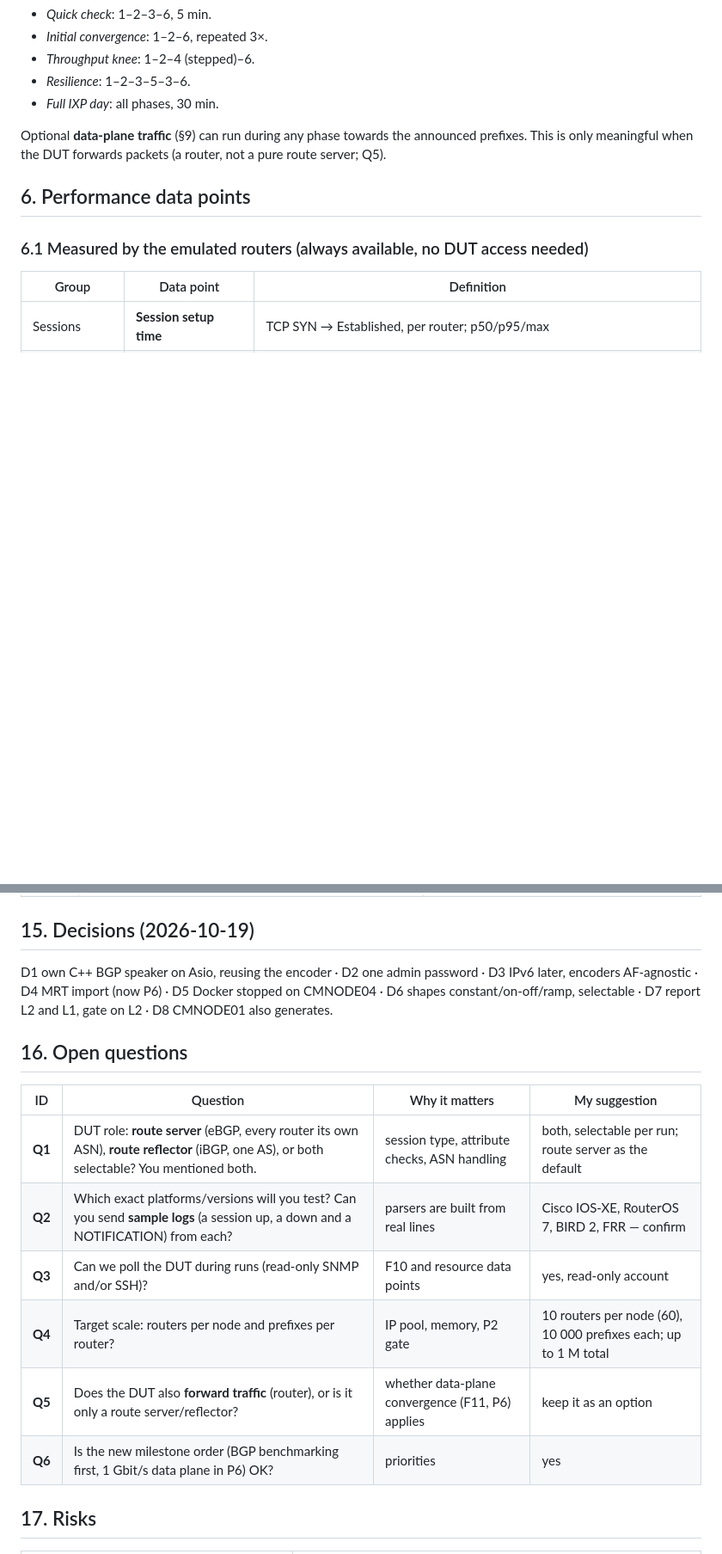
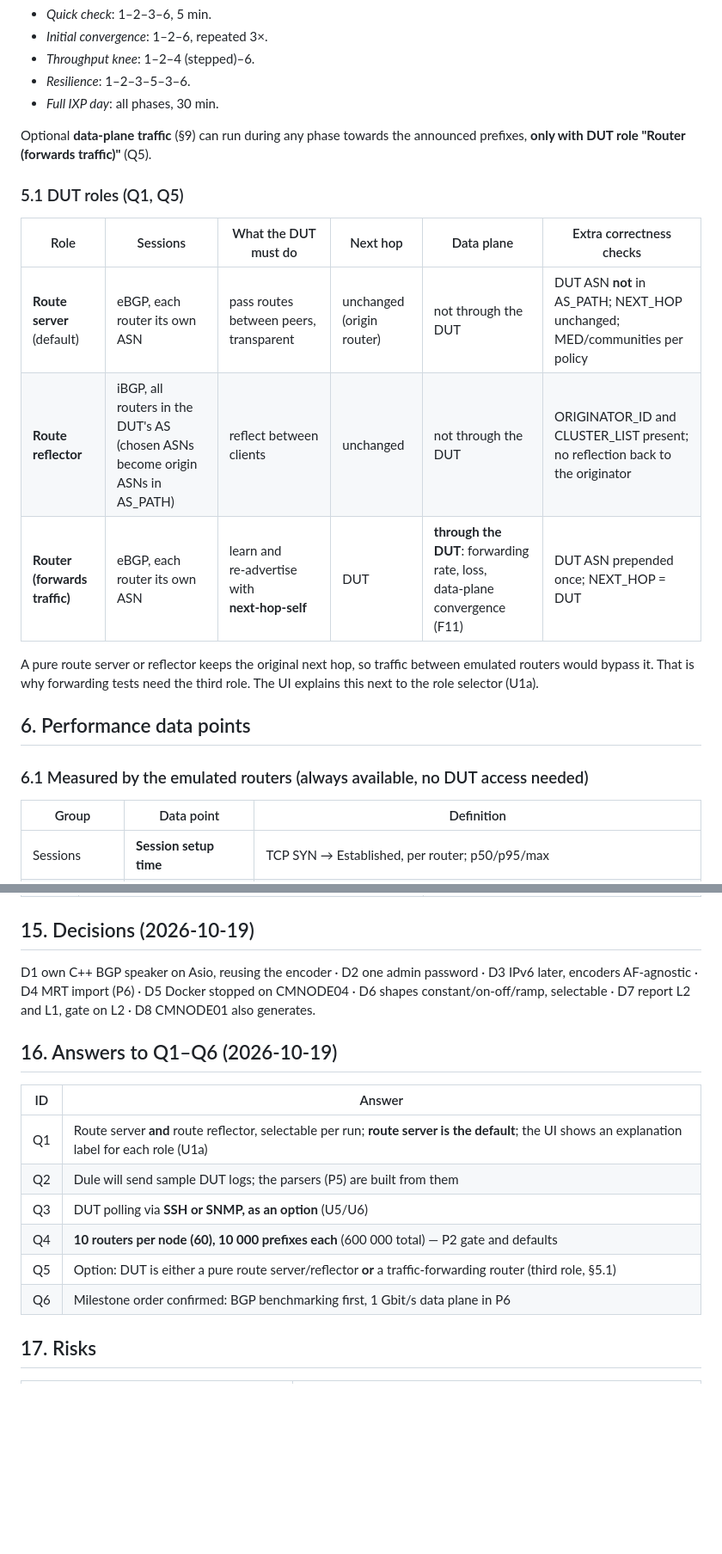
Before and after one commit to vuckovic/TrafficGenerator, a Markdown page: docs/03-specification.md, 2 parts joined by grey strips. Shown at 86% size. Rendered like a GitHub page; blank space fills up the shorter version.

Commit message:
Spec v0.4: Q1-Q6 answered
- DUT roles: route server (default), route reflector, router (forwards traffic,
  next-hop-self) with role table and correctness checks per role (spec 5.1)
- UI: U1 role selector with explanation label U1a; tooltip rule for all controls;
  scenario-prefix traffic only in router role; SNMP/SSH polling as options
- defaults 10 routers/node x 10 000 prefixes; milestone order confirmed

Co-Authored-By: Claude Opus 5.5 <noreply@anthropic.com>
Claude-Session: https://claude.ai/code/session_01Gi4Cj2xj2NTnUfmTpNbBh6

```diff
--- a/docs/03-specification.md
+++ b/docs/03-specification.md
@@ -114,7 +114,17 @@ A run is a sequence of phases on a common timeline. The UI offers presets, and t
 - *Resilience*: 1–2–3–5–3–6.
 - *Full IXP day*: all phases, 30 min.
 
-Optional **data‑plane traffic** (§9) can run during any phase towards the announced prefixes. This is only meaningful when the DUT forwards packets (a router, not a pure route server; Q5).
+Optional **data‑plane traffic** (§9) can run during any phase towards the announced prefixes, **only with DUT role "Router (forwards traffic)"** (Q5).
+
+### 5.1 DUT roles (Q1, Q5)
+
+| Role | Sessions | What the DUT must do | Next hop | Data plane | Extra correctness checks |
+|---|---|---|---|---|---|
+| **Route server** (default) | eBGP, each router its own ASN | pass routes between peers, transparent | unchanged (origin router) | not through the DUT | DUT ASN **not** in AS_PATH; NEXT_HOP unchanged; MED/communities per policy |
+| **Route reflector** | iBGP, all routers in the DUT's AS (chosen ASNs become origin ASNs in AS_PATH) | reflect between clients | unchanged | not through the DUT | ORIGINATOR_ID and CLUSTER_LIST present; no reflection back to the originator |
+| **Router (forwards traffic)** | eBGP, each router its own ASN | learn and re‑advertise with **next‑hop‑self** | DUT | **through the DUT**: forwarding rate, loss, data‑plane convergence (F11) | DUT ASN prepended once; NEXT_HOP = DUT |
+
+A pure route server or reflector keeps the original next hop, so traffic between emulated routers would bypass it. That is why forwarding tests need the third role. The UI explains this next to the role selector (U1a).
 
 ## 6. Performance data points
 
@@ -240,18 +250,18 @@ C++20 / GCC 14 / CMake; Asio (event loops); cpp‑httplib + nlohmann/json; spdlo
 | **P7** | hardening, user guide, validation on the real DUTs | final acceptance |
 
 ## 15. Decisions (2026‑10‑19)
-D1 own C++ BGP speaker on Asio, reusing the encoder · D2 one admin password · D3 IPv6 later, encoders AF‑agnostic · D4 MRT import (now P6) · D5 Docker stopped on CMNODE04 · D6 shapes constant/on‑off/ramp, selectable · D7 report L2 and L1, gate on L2 · D8 CMNODE01 also generates.
+D1 own C++ BGP speaker on Asio, reusing the encoder · D2 one admin password · D3 IPv6 later, encoders AF‑agnostic · D4 MRT import (P6) · D5 Docker stopped on CMNODE04 · D6 shapes constant/on‑off/ramp, selectable · D7 report L2 and L1, gate on L2 · D8 CMNODE01 also generates.
 
-## 16. Open questions
+## 16. Answers to Q1–Q6 (2026‑10‑19)
 
-| ID | Question | Why it matters | My suggestion |
-|---|---|---|---|
-| **Q1** | DUT role: **route server** (eBGP, every router its own ASN), **route reflector** (iBGP, one AS), or both selectable? You mentioned both. | session type, attribute checks, ASN handling | both, selectable per run; route server as the default |
-| **Q2** | Which exact platforms/versions will you test? Can you send **sample logs** (a session up, a down and a NOTIFICATION) from each? | parsers are built from real lines | Cisco IOS‑XE, RouterOS 7, BIRD 2, FRR — confirm |
-| **Q3** | Can we poll the DUT during runs (read‑only SNMP and/or SSH)? | F10 and resource data points | yes, read‑only account |
-| **Q4** | Target scale: routers per node and prefixes per router? | IP pool, memory, P2 gate | 10 routers per node (60), 10 000 prefixes each; up to 1 M total |
-| **Q5** | Does the DUT also **forward traffic** (router), or is it only a route server/reflector? | whether data‑plane convergence (F11, P6) applies | keep it as an option |
-| **Q6** | Is the new milestone order (BGP benchmarking first, 1 Gbit/s data plane in P6) OK? | priorities | yes |
+| ID | Answer |
+|---|---|
+| Q1 | Route server **and** route reflector, selectable per run; **route server is the default**; the UI shows an explanation label for each role (U1a) |
+| Q2 | Dule will send sample DUT logs; the parsers (P5) are built from them |
+| Q3 | DUT polling via **SSH or SNMP, as an option** (U5/U6) |
+| Q4 | **10 routers per node (60), 10 000 prefixes each** (600 000 total) — P2 gate and defaults |
+| Q5 | Option: DUT is either a pure route server/reflector **or** a traffic‑forwarding router (third role, §5.1) |
+| Q6 | Milestone order confirmed: BGP benchmarking first, 1 Gbit/s data plane in P6 |
 
 ## 17. Risks
 
```
Also changed, not shown: other parts of docs/03-specification.md (+2 -2 lines), docs/04-ui-controls.md (+6 -5 lines).
